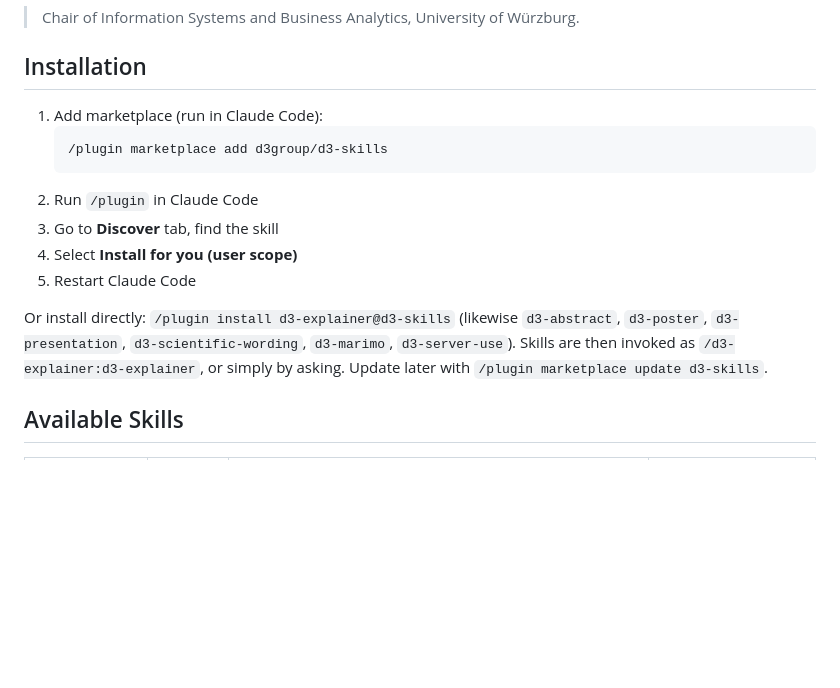
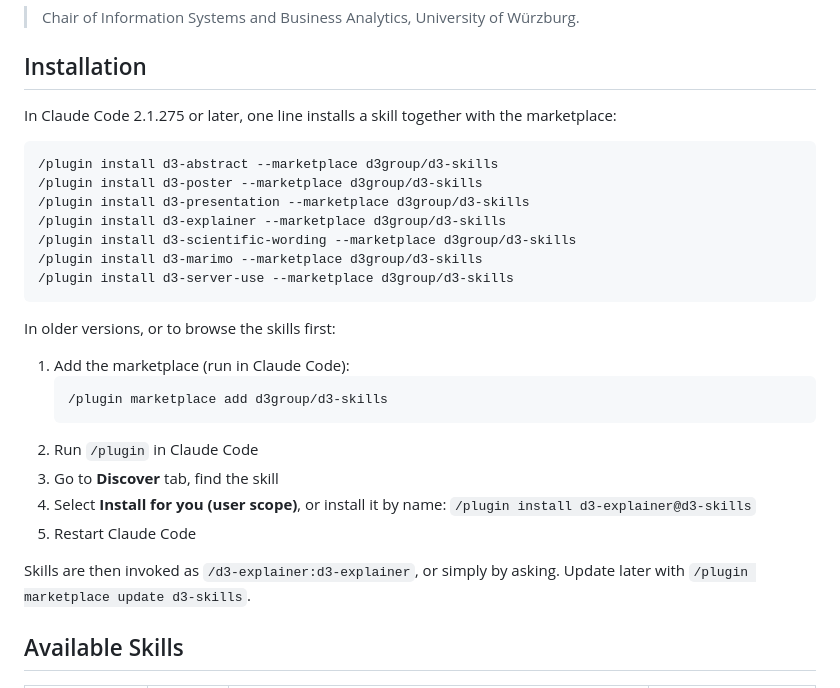
Before and after one commit to d3group/d3-skills, a Markdown page: README.md, the part around the change. GitHub-like rendering; blank space fills up the shorter version.

Commit message:
README: one-step install line for every skill
`/plugin install <skill> --marketplace d3group/d3-skills` for all seven skills (Claude Code
2.1.275 or later), as `claude plugin validate` advises; the marketplace and Discover route stays
for older versions and for browsing.

Co-Authored-By: Claude Opus 5.5 <noreply@anthropic.com>

````diff
--- a/README.md
+++ b/README.md
@@ -6,16 +6,30 @@ Claude Code skills of the Data Driven Decisions (D3) group for research communic
 
 ## Installation
 
-1. Add marketplace (run in Claude Code):
+In Claude Code 2.1.275 or later, one line installs a skill together with the marketplace:
+
+```
+/plugin install d3-abstract --marketplace d3group/d3-skills
+/plugin install d3-poster --marketplace d3group/d3-skills
+/plugin install d3-presentation --marketplace d3group/d3-skills
+/plugin install d3-explainer --marketplace d3group/d3-skills
+/plugin install d3-scientific-wording --marketplace d3group/d3-skills
+/plugin install d3-marimo --marketplace d3group/d3-skills
+/plugin install d3-server-use --marketplace d3group/d3-skills
+```
+
+In older versions, or to browse the skills first:
+
+1. Add the marketplace (run in Claude Code):
    ```
    /plugin marketplace add d3group/d3-skills
    ```
 2. Run `/plugin` in Claude Code
 3. Go to **Discover** tab, find the skill
-4. Select **Install for you (user scope)**
+4. Select **Install for you (user scope)**, or install it by name: `/plugin install d3-explainer@d3-skills`
 5. Restart Claude Code
 
-Or install directly: `/plugin install d3-explainer@d3-skills` (likewise `d3-abstract`, `d3-poster`, `d3-presentation`, `d3-scientific-wording`, `d3-marimo`, `d3-server-use`). Skills are then invoked as `/d3-explainer:d3-explainer`, or simply by asking. Update later with `/plugin marketplace update d3-skills`.
+Skills are then invoked as `/d3-explainer:d3-explainer`, or simply by asking. Update later with `/plugin marketplace update d3-skills`.
 
 ## Available Skills
 
````
